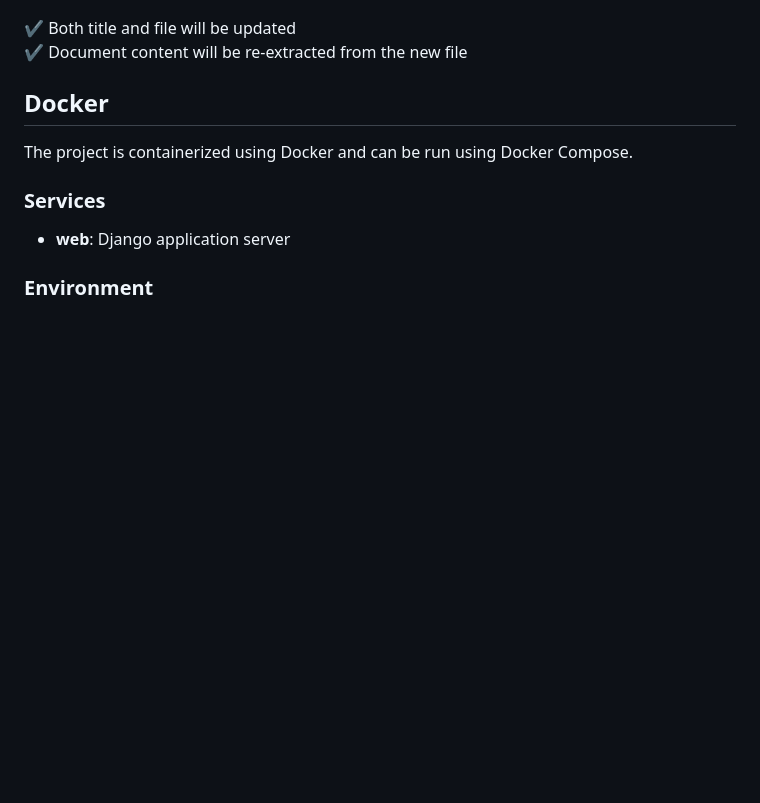
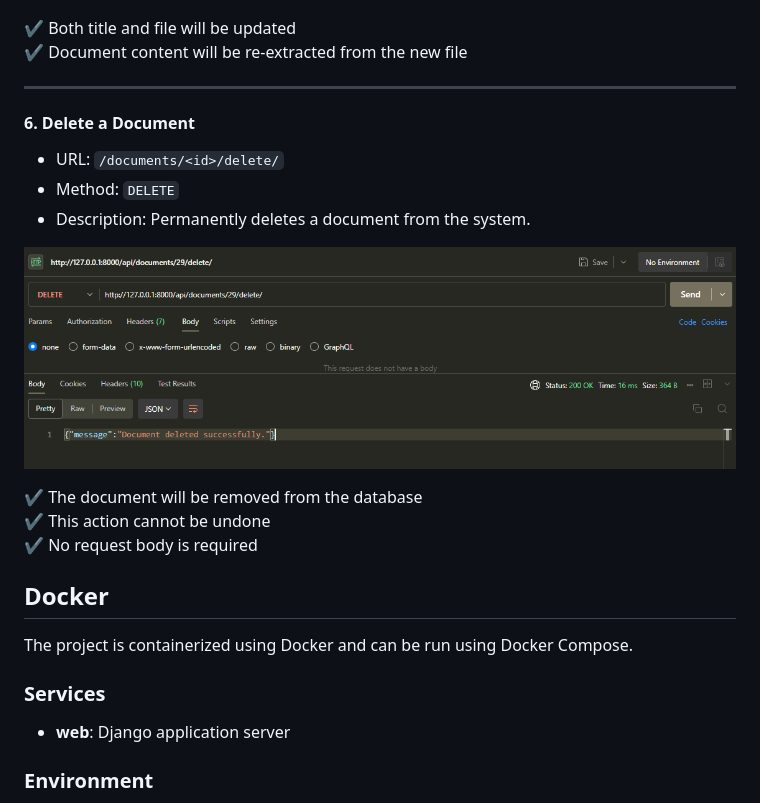
Before and after one commit to Daniyaliranmehr/Document-Question-Answering-System, a Markdown page: README.md, the part around the change. Drawn GitHub-style; blank space fills up the shorter version.

Commit message:
Update README.md (API reference - DELETE)

```diff
--- a/README.md
+++ b/README.md
@@ -438,6 +438,21 @@ Request Body (form-data):
 ✔ Both title and file will be updated
 ✔ Document content will be re-extracted from the new file
 
+---
+
+#### 6. Delete a Document
+- URL: `/documents/<id>/delete/`
+- Method: `DELETE`
+- Description: Permanently deletes a document from the system.
+
+<p align="center">
+  <img src="assets/DELETE.png" width="800"/>
+</p>
+
+✔ The document will be removed from the database
+✔ This action cannot be undone
+✔ No request body is required
+
 ## Docker
 
 The project is containerized using Docker and can be run using Docker Compose.
```
